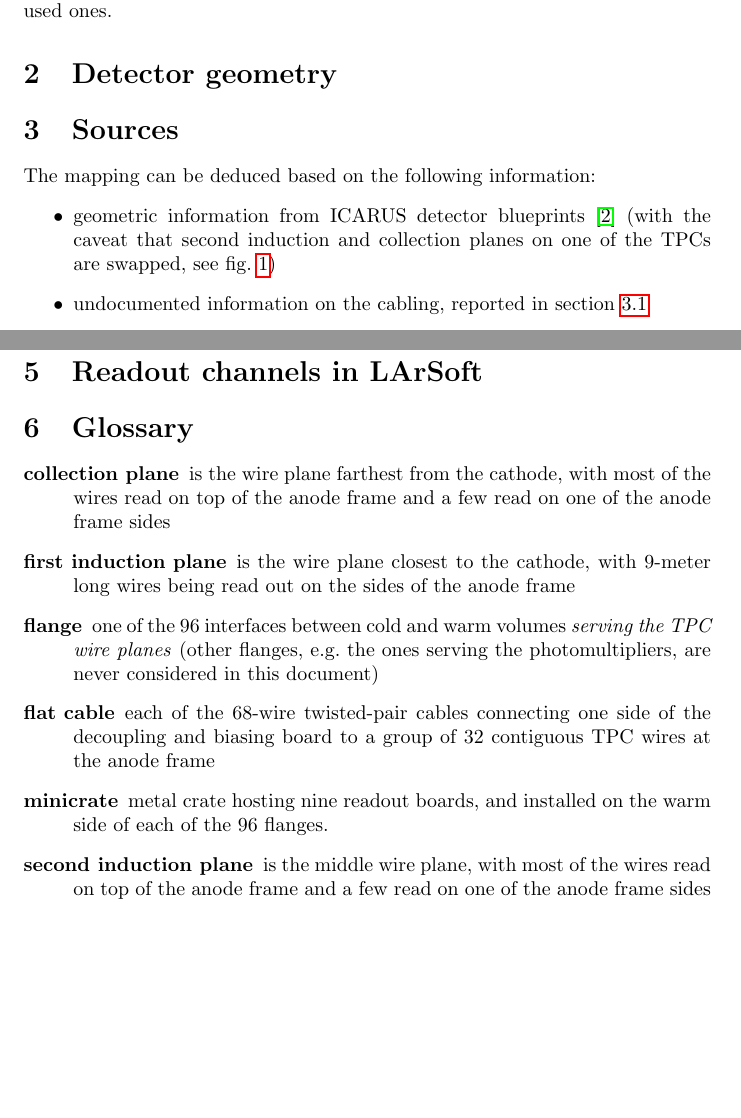
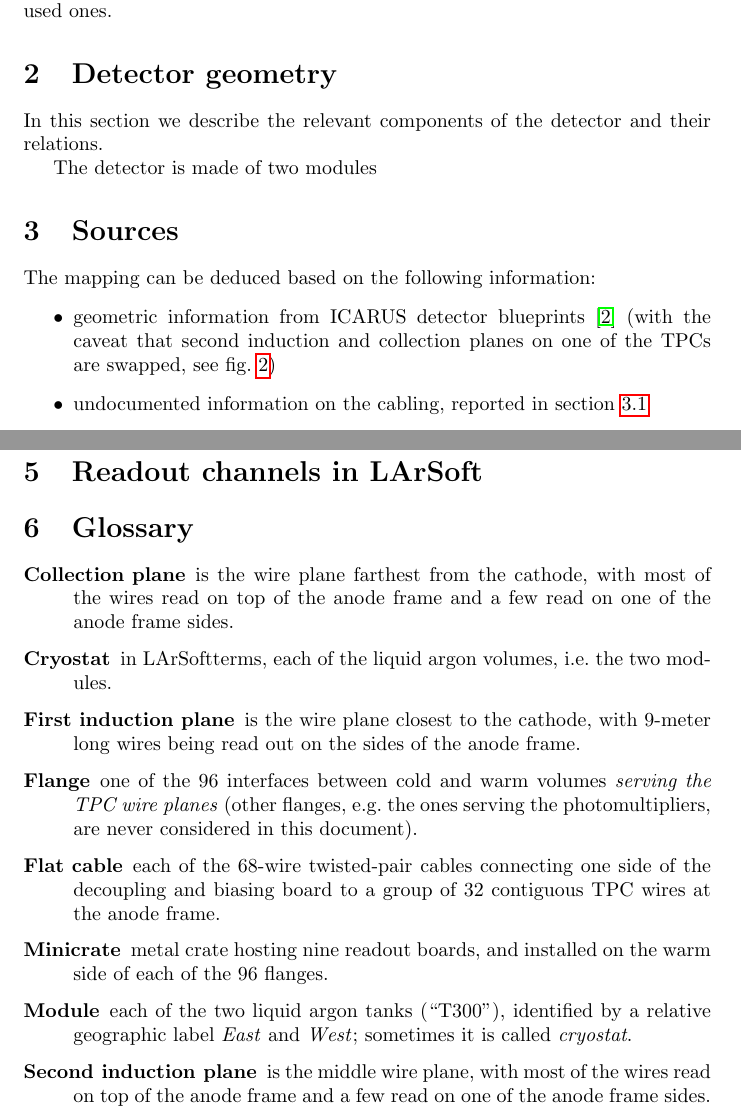
Before and after one commit to PetrilloAtWork/ICARUSTPCchannelMapping, a LaTeX paper (ICARUSTPCchannelMapping.tex, which reads tex/geometry.tex, tex/glossary.tex): two parts of pages 2 and 4 of 5 before the commit and two parts of pages 2 and 4 of 6 after it, joined at a grey line, cut so that both start at the same text, the shorter picture padded with empty space. Compiled offline with pdfLaTeX.

Commit message:
Added another bit of structure. That should be it for now...

```diff
--- a/ICARUSTPCchannelMapping.tex
+++ b/ICARUSTPCchannelMapping.tex
@@ -15,8 +15,7 @@
 %%%%%%%%%%%%%%%%%%%%%%%%%%%%%%%%%%%%%%%%%%%%%%%%%%%%%%%%%%%%%%%%%%%%%%%%%%%%%%%%
 %%%  definitions
 %%%%%%%%%%%%%%%%%%%%%%%%%%%%%%%%%%%%%%%%%%%%%%%%%%%%%%%%%%%%%%%%%%%%%%%%%%%%%%%%
-\newcommand{\eg}{e.g.\ }
-\providecommand{\email}[1]{\href{mailto:#1}{#1}}
+\input{tex/macros}
 
 %%%%%%%%%%%%%%%%%%%%%%%%%%%%%%%%%%%%%%%%%%%%%%%%%%%%%%%%%%%%%%%%%%%%%%%%%%%%%%%%
 %%%  front matter
--- a/tex/geometry.tex
+++ b/tex/geometry.tex
@@ -1,4 +1,6 @@
 \section{Detector geometry}
 \label{sec:geometry}
 
-% where the relevant components of the detector and their relations are described
+In this section we describe the relevant components of the detector and their relations.
+
+The detector is made of two modules
--- a/tex/glossary.tex
+++ b/tex/glossary.tex
@@ -2,21 +2,26 @@
 \label{sec:glossary}
 
 \begin{description}
-  \item[collection plane] is the wire plane farthest from the cathode,
+  \item[Collection plane] is the wire plane farthest from the cathode,
     with most of the wires read on top of the anode frame and a few read on one
-    of the anode frame sides
-  \item[first induction plane] is the wire plane closest to the cathode,
-    with 9-meter long wires being read out on the sides of the anode frame
-  \item[flange] one of the 96 interfaces between cold and warm volumes
+    of the anode frame sides.
+  \item[Cryostat] in \LArSoft terms, each of the liquid argon volumes, \ie the
+    two modules.
+  \item[First induction plane] is the wire plane closest to the cathode,
+    with 9-meter long wires being read out on the sides of the anode frame.
+  \item[Flange] one of the 96 interfaces between cold and warm volumes
     \emph{serving the TPC wire planes}
     (other flanges, \eg the ones serving the photomultipliers, are never
-    considered in this document)
-  \item[flat cable] each of the 68-wire twisted-pair cables connecting one side
+    considered in this document).
+  \item[Flat cable] each of the 68-wire twisted-pair cables connecting one side
     of the decoupling and biasing board to a group of 32 contiguous TPC wires
-    at the anode frame
-  \item[minicrate] metal crate hosting nine readout boards,
+    at the anode frame.
+  \item[Minicrate] metal crate hosting nine readout boards,
     and installed on the warm side of each of the 96 flanges.
-  \item[second induction plane] is the middle wire plane,
+  \item[Module] each of the two liquid argon tanks (``T300''), identified by
+    a relative geographic label \emph{East} and \emph{West}; sometimes it is
+    called \emph{cryostat}.
+  \item[Second induction plane] is the middle wire plane,
     with most of the wires read on top of the anode frame and a few read on one
-    of the anode frame sides
+    of the anode frame sides.
 \end{description}
```
Also changed, not shown: tex/authors.tex (added, +14 -0 lines), tex/macros.tex (added, +26 -0 lines), tex/sources.tex (+1 -1 lines), figures/Icarus_chimneys.png (added), ICARUSTPCchannelMapping.tex (11 more changed lines), tex/geometry.tex (9 more changed lines).
